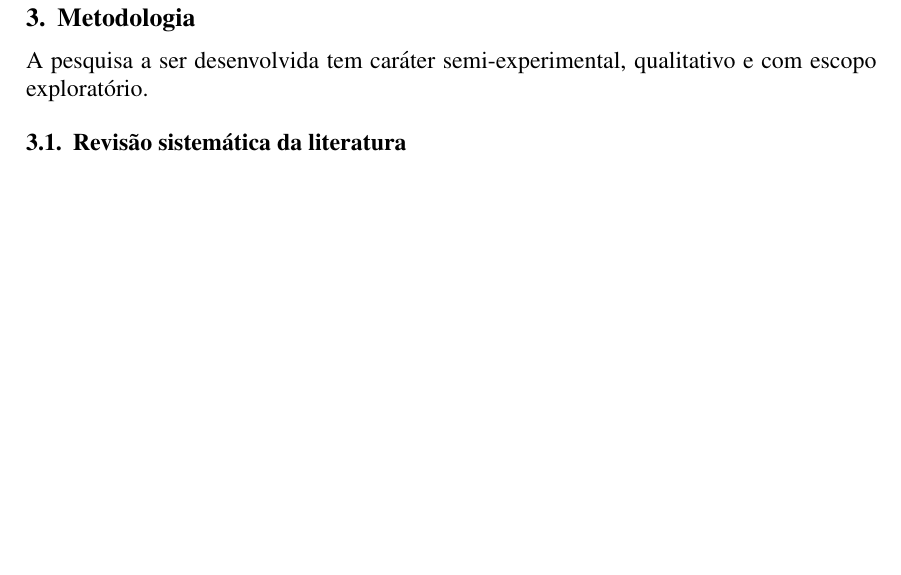
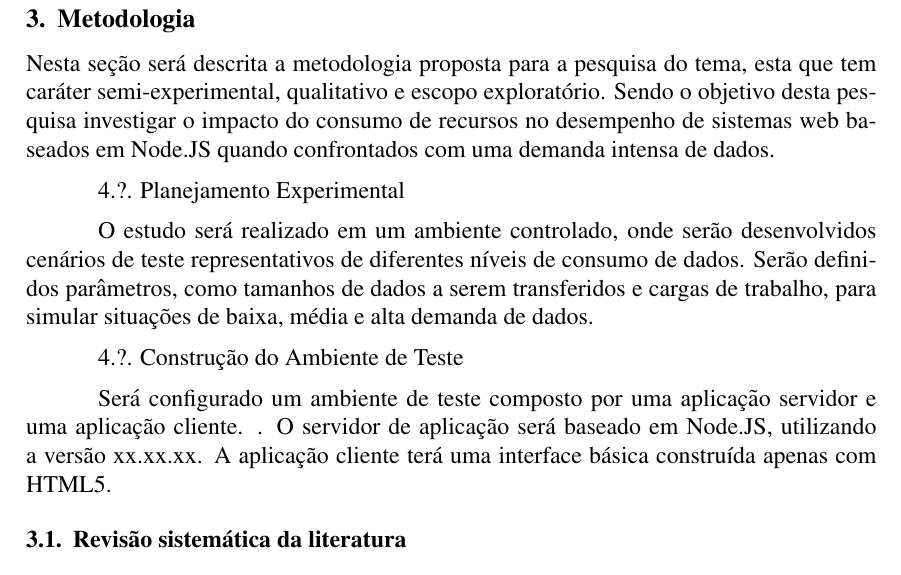
Before and after one commit to MarcosKrul/tcc, a LaTeX thesis (article/tcc.tex): part of page 5 of 6, cut so that both start at the same text, the shorter picture padded with empty space. Compiled offline with pdfLaTeX.

Commit message:
Co-authored-by: Renato Ruppel <HERuppel@users.noreply.github.com>

```diff
--- a/article/tcc.tex
+++ b/article/tcc.tex
@@ -216,23 +216,22 @@ simplificada, ao modo que esta operação se resume ao encadeamento de \textit{s
 
 \section{Metodologia}
 
-A pesquisa a ser desenvolvida tem caráter semi-experimental, qualitativo e com escopo exploratório.
 
-% Nesta seção, descreveremos a metodologia proposta para realizar o estudo relativo ao desempenho em função do consumo sobre
-% alta demanda de dados em sistemas web desenvolvidos com Node.JS. O objetivo desta pesquisa é investigar o impacto do consumo
-% de recursos no desempenho de sistemas web baseados em Node.JS quando confrontados com uma demanda intensa de dados.
+Nesta seção será descrita a metodologia proposta para a pesquisa do tema, esta que tem caráter semi-experimental, qualitativo
+e escopo exploratório. Sendo o objetivo desta pesquisa investigar o impacto do consumo de recursos no desempenho de sistemas
+web baseados em Node.JS quando confrontados com uma demanda intensa de dados.
 
-% 4.1. Planejamento Experimental
+4.?. Planejamento Experimental
 
-% O estudo será realizado em um ambiente controlado, onde serão desenvolvidos cenários de teste representativos de diferentes
-% níveis de consumo de dados. Serão definidos parâmetros, como o número de requisições simultâneas, tamanhos de dados e cargas
-% de trabalho, para simular situações de baixa, média e alta demanda de dados.
+O estudo será realizado em um ambiente controlado, onde serão desenvolvidos cenários de teste representativos de diferentes
+níveis de consumo de dados. Serão definidos parâmetros, como tamanhos de dados a serem transferidos e cargas
+de trabalho, para simular situações de baixa, média e alta demanda de dados.
 
-% 4.2. Construção do Ambiente de Teste
+4.?. Construção do Ambiente de Teste
 
-% Será configurado um ambiente de teste composto por um servidor de aplicação, um banco de dados e um conjunto de máquinas cliente.
-% O servidor de aplicação será baseado em Node.JS, utilizando a versão 12.18.3 juntamente com o framework Express.js versão 4.17.1.
-% O banco de dados escolhido será o MongoDB versão 4.4.2, devido à sua compatibilidade e integração bem estabelecida com o Node.JS.
+Será configurado um ambiente de teste composto por uma aplicação servidor e uma aplicação cliente. .
+O servidor de aplicação será baseado em Node.JS, utilizando a versão xx.xx.xx.
+A aplicação cliente terá uma interface básica construída apenas com HTML5.
 
 % 4.3. Definição dos Cenários de Teste
 
```
